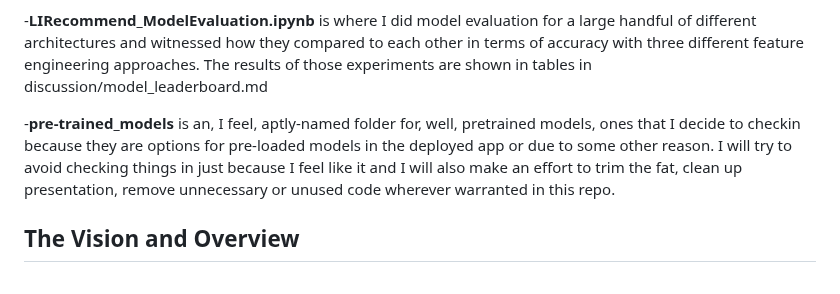
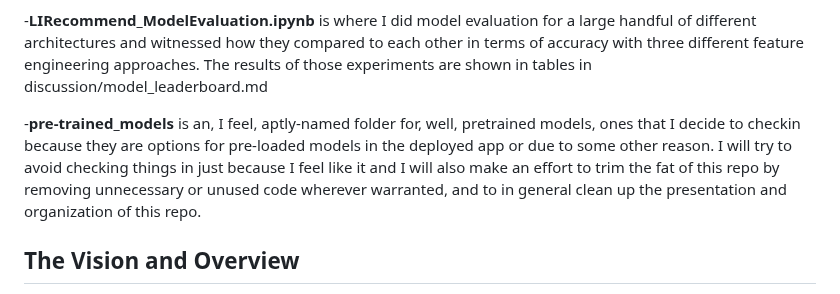
Before and after one commit to liamtabrams/LIRecommend, a Markdown page: README.md, the part around the change. Drawn GitHub-style.

Commit message:
Clean up some wording in README

```diff
--- a/README.md
+++ b/README.md
@@ -8,7 +8,7 @@
 
 -**LIRecommend_ModelEvaluation.ipynb** is where I did model evaluation for a large handful of different architectures and witnessed how they compared to each other in terms of accuracy with three different feature engineering approaches. The results of those experiments are shown in tables in discussion/model_leaderboard.md
 
--**pre-trained_models** is an, I feel, aptly-named folder for, well, pretrained models, ones that I decide to checkin because they are options for pre-loaded models in the deployed app or due to some other reason. I will try to avoid checking things in just because I feel like it and I will also make an effort to trim the fat, clean up presentation, remove unnecessary or unused code wherever warranted in this repo.
+-**pre-trained_models** is an, I feel, aptly-named folder for, well, pretrained models, ones that I decide to checkin because they are options for pre-loaded models in the deployed app or due to some other reason. I will try to avoid checking things in just because I feel like it and I will also make an effort to trim the fat of this repo by removing unnecessary or unused code wherever warranted, and to in general clean up the presentation and organization of this repo.
 
 ## The Vision and Overview
 
```
